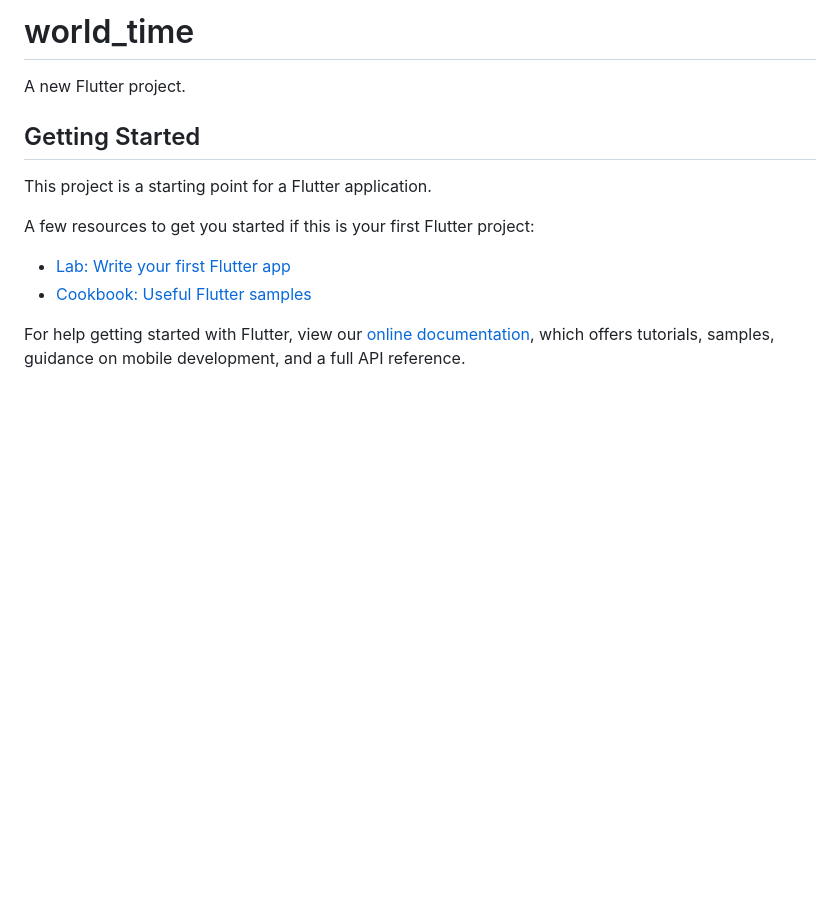
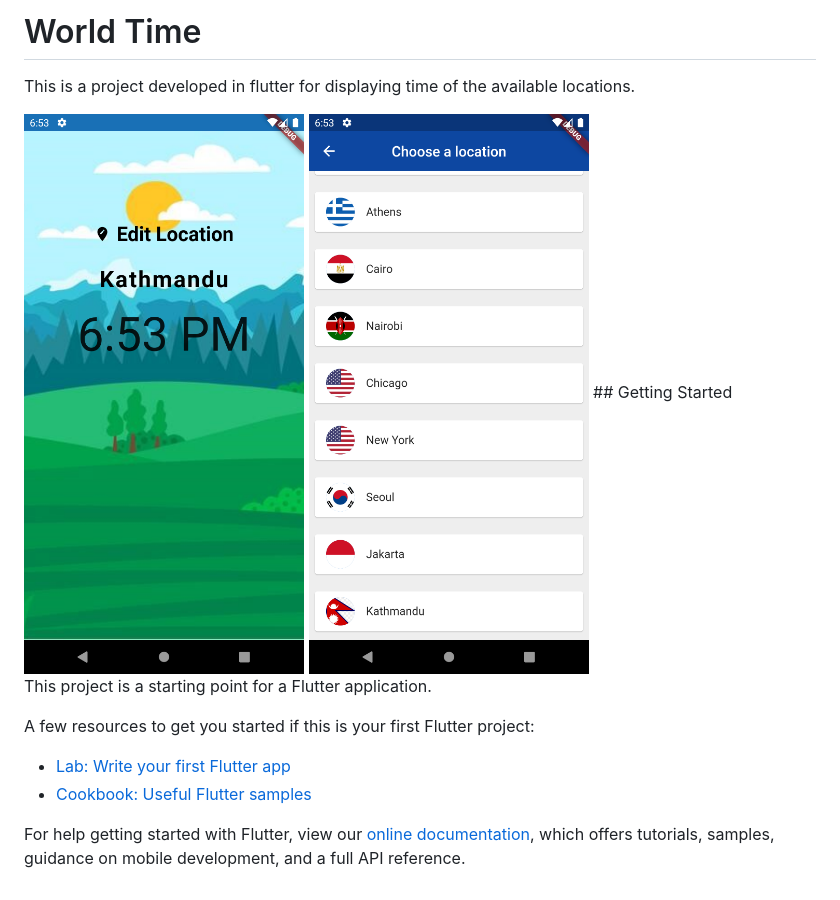
Before and after one commit to deStarxis/world_time, a Markdown page: README.md, the part around the change. GitHub-like rendering; pictures changed too: assets/home.png (added), assets/list.png (added); blank space fills up the shorter version.

```diff
--- a/README.md
+++ b/README.md
@@ -1,7 +1,9 @@
-# world_time
+# World Time
 
-A new Flutter project.
+This is a project developed in flutter for displaying time of the available locations.
 
+<img src="./assets/home.png" width=200px/>
+<img src="./assets/list.png" width=200px/>
 ## Getting Started
 
 This project is a starting point for a Flutter application.
```
